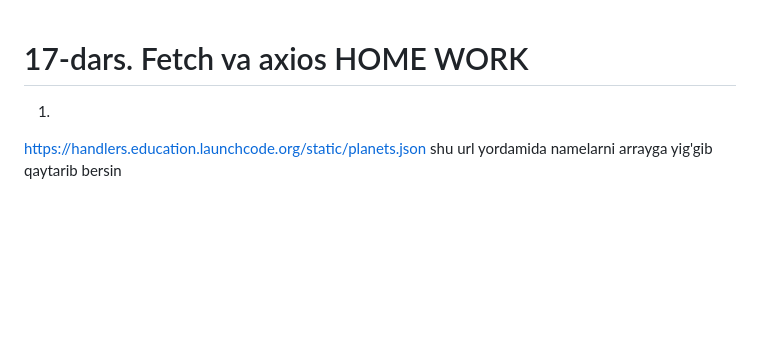
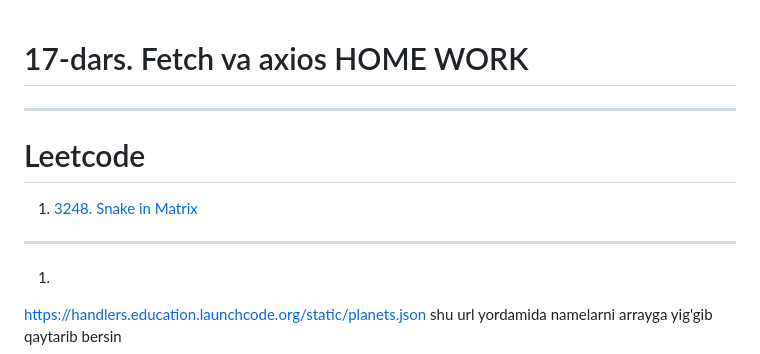
Before and after one commit to nt-backend-nodejs/N14, a Markdown page: home-work.md, the part around the change. GitHub-like rendering; blank space fills up the shorter version.

```diff
--- a/home-work.md
+++ b/home-work.md
@@ -1,4 +1,9 @@
 # 17-dars. Fetch va axios HOME WORK
+
+---
+# Leetcode
+1. [3248. Snake in Matrix](https://leetcode.com/problems/snake-in-matrix/description/)
+---
 
 1.
 https://handlers.education.launchcode.org/static/planets.json
```
